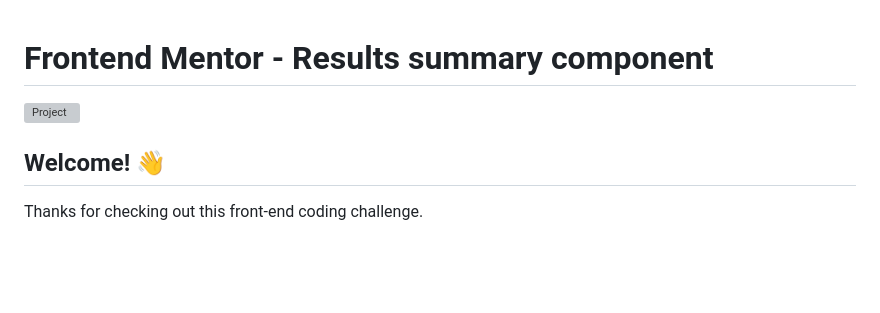
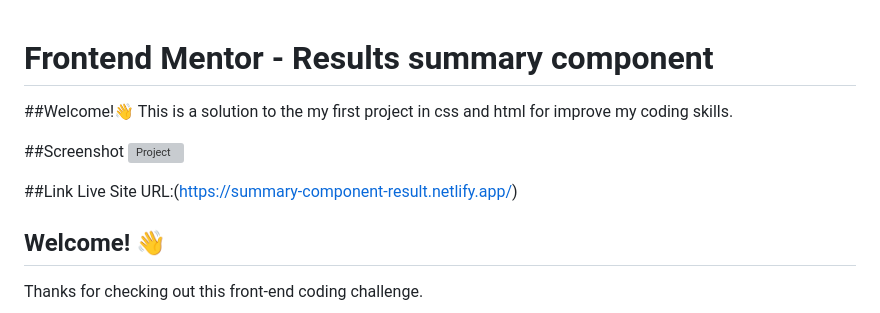
Before and after one commit to LucasCPena/Results-summary-component, a Markdown page: README.md, the part around the change. GitHub-like rendering; blank space fills up the shorter version; grey boxes are pictures that could not be loaded.

```diff
--- a/README.md
+++ b/README.md
@@ -1,6 +1,13 @@
 # Frontend Mentor - Results summary component
 
+##Welcome!👋
+This is a solution to the my first project in css and html for improve my coding skills.
+
+##Screenshot
 ![Project](https://github.com/LucasCPena/Results-summary-component/assets/79058932/1175a26b-9a67-4af1-ad0b-4ce462e06258)
+
+##Link
+Live Site URL:(https://summary-component-result.netlify.app/)
 
 ## Welcome! 👋
 
```
